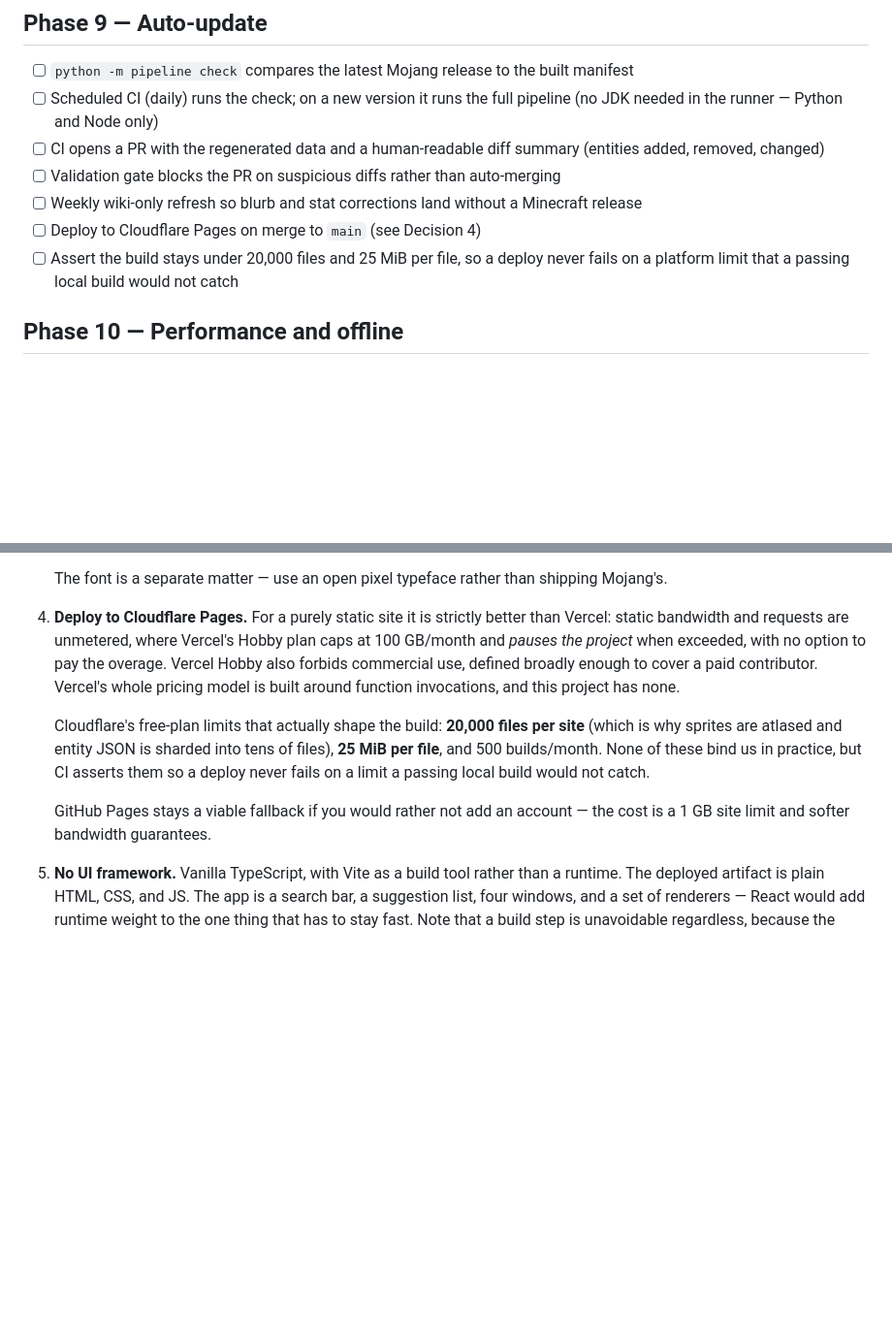
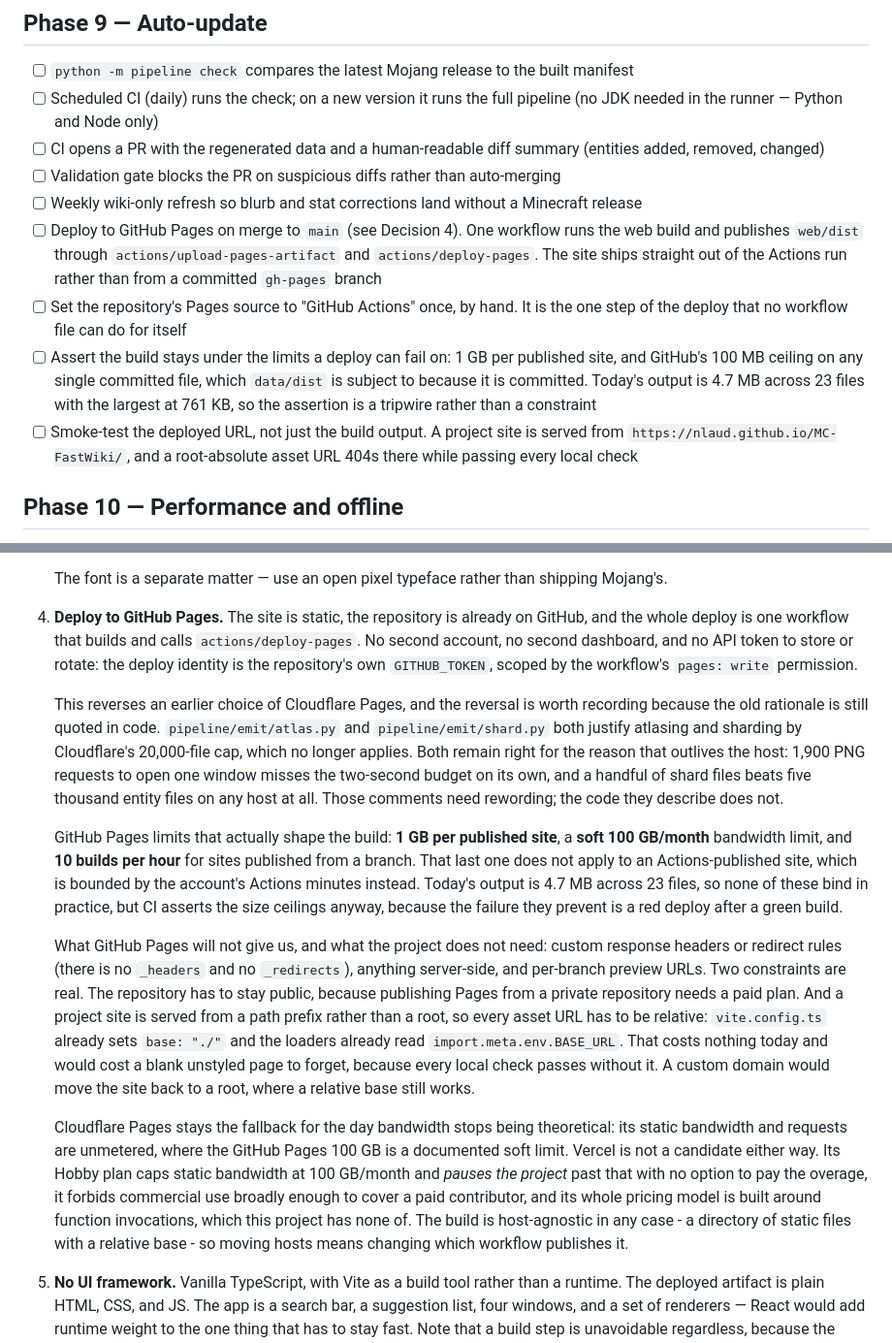
Before and after one commit to nlaud/MC-FastWiki, a Markdown page: TODO.md, 2 parts joined by grey strips. Shown at 97% size. Rendered like a GitHub page; blank space fills up the shorter version.

Commit message:
Record the deploy-target reversal from Cloudflare Pages to GitHub Pages
Decision 4 chose Cloudflare Pages. This rewrites it for GitHub Pages: the
repository is already on GitHub, the deploy is one workflow calling
actions/deploy-pages, and the deploy identity is the repository's own
GITHUB_TOKEN rather than a second account and a stored API token.

Phase 9's deploy bullets follow the same reversal, and gain two the old
target did not need: setting the Pages source to "GitHub Actions" by hand,
and smoke-testing the deployed URL, because a project site is served from a
path prefix where a root-absolute asset URL 404s while every local check
passes.

The atlas and shard comments still justify themselves by Cloudflare's
20,000-file cap. Both remain right for the reason that outlives the host,
and the entry says so, but the wording needs a follow-up.

Docs only. No code changes.

```diff
--- a/TODO.md
+++ b/TODO.md
@@ -310,9 +310,20 @@ New collections the added data makes nearly free:
       (entities added, removed, changed)
 - [ ] Validation gate blocks the PR on suspicious diffs rather than auto-merging
 - [ ] Weekly wiki-only refresh so blurb and stat corrections land without a Minecraft release
-- [ ] Deploy to Cloudflare Pages on merge to `main` (see Decision 4)
-- [ ] Assert the build stays under 20,000 files and 25 MiB per file, so a deploy never fails on a
-      platform limit that a passing local build would not catch
+- [ ] Deploy to GitHub Pages on merge to `main` (see Decision 4).
+      One workflow runs the web build and publishes `web/dist` through
+      `actions/upload-pages-artifact` and `actions/deploy-pages`.
+      The site ships straight out of the Actions run rather than from a committed `gh-pages` branch
+- [ ] Set the repository's Pages source to "GitHub Actions" once, by hand.
+      It is the one step of the deploy that no workflow file can do for itself
+- [ ] Assert the build stays under the limits a deploy can fail on: 1 GB per published site, and
+      GitHub's 100 MB ceiling on any single committed file, which `data/dist` is subject to because
+      it is committed.
+      Today's output is 4.7 MB across 23 files with the largest at 761 KB, so the assertion is a
+      tripwire rather than a constraint
+- [ ] Smoke-test the deployed URL, not just the build output.
+      A project site is served from `https://nlaud.github.io/MC-FastWiki/`, and a root-absolute
+      asset URL 404s there while passing every local check
 
 ## Phase 10 — Performance and offline
 
@@ -345,19 +356,48 @@ New collections the added data makes nearly free:
 
    The font is a separate matter — use an open pixel typeface rather than shipping Mojang's.
 
-4. **Deploy to Cloudflare Pages.** For a purely static site it is strictly better than Vercel:
-   static bandwidth and requests are unmetered, where Vercel's Hobby plan caps at 100 GB/month and
-   *pauses the project* when exceeded, with no option to pay the overage. Vercel Hobby also forbids
-   commercial use, defined broadly enough to cover a paid contributor. Vercel's whole pricing model
-   is built around function invocations, and this project has none.
+4. **Deploy to GitHub Pages.** The site is static, the repository is already on GitHub, and the
+   whole deploy is one workflow that builds and calls `actions/deploy-pages`.
+   No second account, no second dashboard, and no API token to store or rotate: the deploy identity
+   is the repository's own `GITHUB_TOKEN`, scoped by the workflow's `pages: write` permission.
 
-   Cloudflare's free-plan limits that actually shape the build: **20,000 files per site** (which is
-   why sprites are atlased and entity JSON is sharded into tens of files), **25 MiB per file**, and
-   500 builds/month. None of these bind us in practice, but CI asserts them so a deploy never fails
-   on a limit a passing local build would not catch.
+   This reverses an earlier choice of Cloudflare Pages, and the reversal is worth recording because
+   the old rationale is still quoted in code.
+   `pipeline/emit/atlas.py` and `pipeline/emit/shard.py` both justify atlasing and sharding by
+   Cloudflare's 20,000-file cap, which no longer applies.
+   Both remain right for the reason that outlives the host: 1,900 PNG requests to open one window
+   misses the two-second budget on its own, and a handful of shard files beats five thousand entity
+   files on any host at all.
+   Those comments need rewording; the code they describe does not.
 
-   GitHub Pages stays a viable fallback if you would rather not add an account — the cost is a 1 GB
-   site limit and softer bandwidth guarantees.
+   GitHub Pages limits that actually shape the build: **1 GB per published site**, a **soft 100
+   GB/month** bandwidth limit, and **10 builds per hour** for sites published from a branch.
+   That last one does not apply to an Actions-published site, which is bounded by the account's
+   Actions minutes instead.
+   Today's output is 4.7 MB across 23 files, so none of these bind in practice, but CI asserts the
+   size ceilings anyway, because the failure they prevent is a red deploy after a green build.
+
+   What GitHub Pages will not give us, and what the project does not need: custom response headers
+   or redirect rules (there is no `_headers` and no `_redirects`), anything server-side, and
+   per-branch preview URLs.
+   Two constraints are real.
+   The repository has to stay public, because publishing Pages from a private repository needs a
+   paid plan.
+   And a project site is served from a path prefix rather than a root, so every asset URL has to be
+   relative: `vite.config.ts` already sets `base: "./"` and the loaders already read
+   `import.meta.env.BASE_URL`.
+   That costs nothing today and would cost a blank unstyled page to forget, because every local
+   check passes without it.
+   A custom domain would move the site back to a root, where a relative base still works.
+
+   Cloudflare Pages stays the fallback for the day bandwidth stops being theoretical: its static
+   bandwidth and requests are unmetered, where the GitHub Pages 100 GB is a documented soft limit.
+   Vercel is not a candidate either way.
+   Its Hobby plan caps static bandwidth at 100 GB/month and *pauses the project* past that with no
+   option to pay the overage, it forbids commercial use broadly enough to cover a paid contributor,
+   and its whole pricing model is built around function invocations, which this project has none of.
+   The build is host-agnostic in any case - a directory of static files with a relative base - so
+   moving hosts means changing which workflow publishes it.
 
 5. **No UI framework.** Vanilla TypeScript, with Vite as a build tool rather than a runtime. The
    deployed artifact is plain HTML, CSS, and JS. The app is a search bar, a suggestion list, four
```
